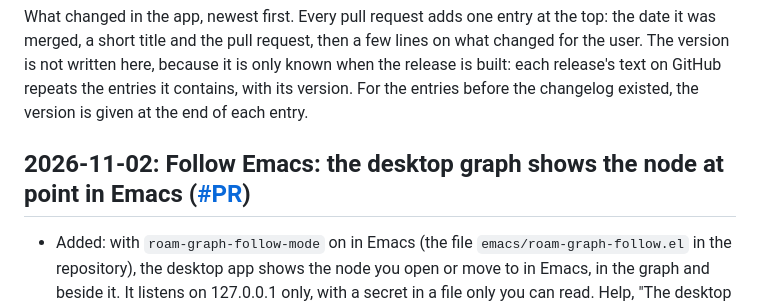
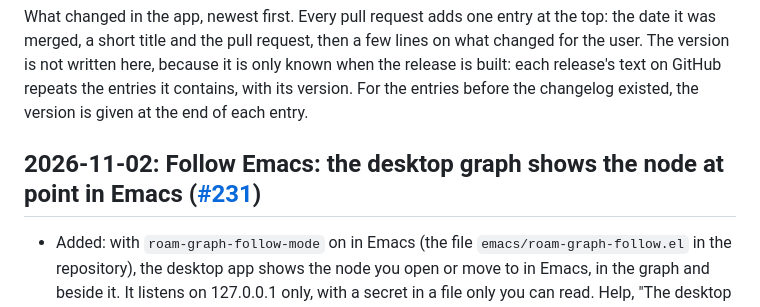
Before and after one commit to ChristianGeng/roam-graph-mobile, a Markdown page: CHANGELOG.md, the part around the change. Drawn GitHub-style.

Commit message:
CHANGELOG: the entry's PR number, #231
Co-Authored-By: Claude Opus 5.5 <noreply@anthropic.com>

```diff
--- a/CHANGELOG.md
+++ b/CHANGELOG.md
@@ -8,7 +8,7 @@ text on GitHub repeats the entries it contains, with its version. For the
 entries before the changelog existed, the version is given at the end of
 each entry.
 
-## 2026-11-02: Follow Emacs: the desktop graph shows the node at point in Emacs ([#PR](https://github.com/ChristianGeng/roam-graph-mobile/pull/PR))
+## 2026-11-02: Follow Emacs: the desktop graph shows the node at point in Emacs ([#231](https://github.com/ChristianGeng/roam-graph-mobile/pull/231))
 
 - Added: with `roam-graph-follow-mode` on in Emacs (the file `emacs/roam-graph-follow.el` in the repository), the desktop app shows the node you open or move to in Emacs, in the graph and beside it. It listens on 127.0.0.1 only, with a secret in a file only you can read. Help, "The desktop app", shows the Doom setup.
 - Added: Settings, *Follow Emacs* (desktop only, on by default) turns it off.
```
